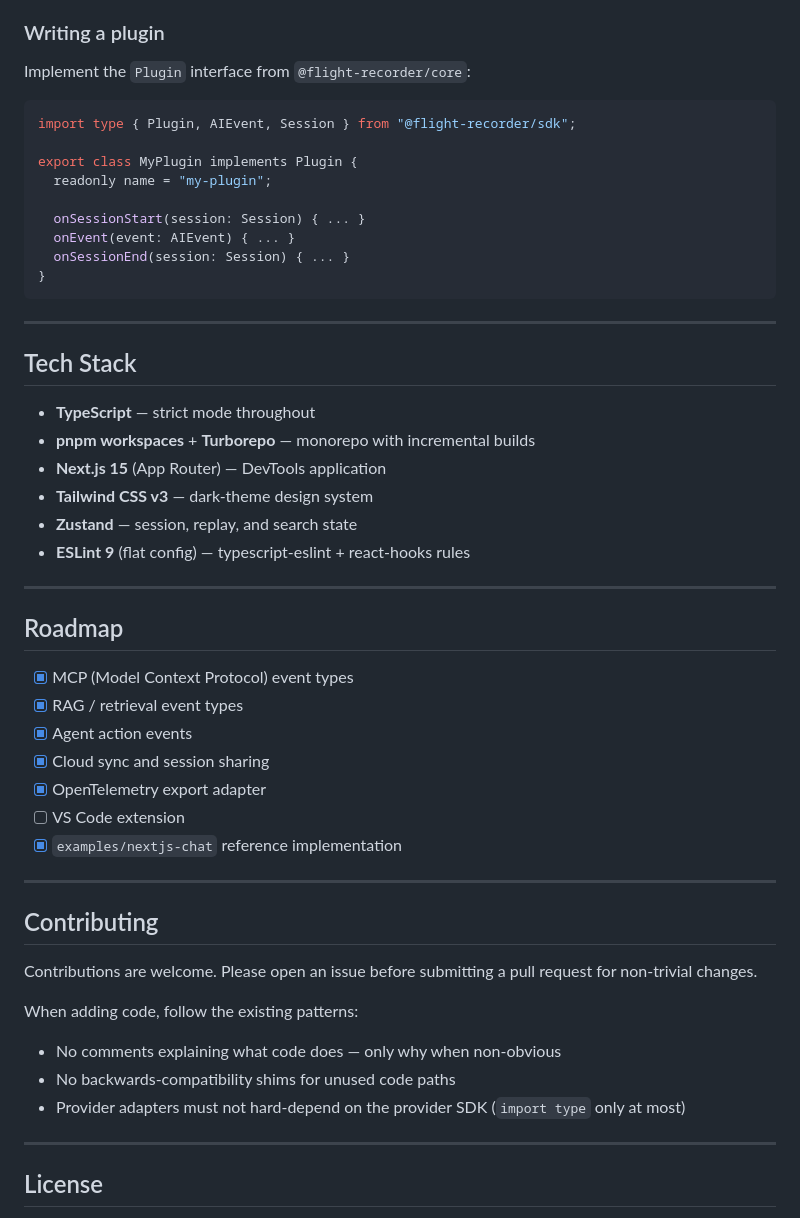
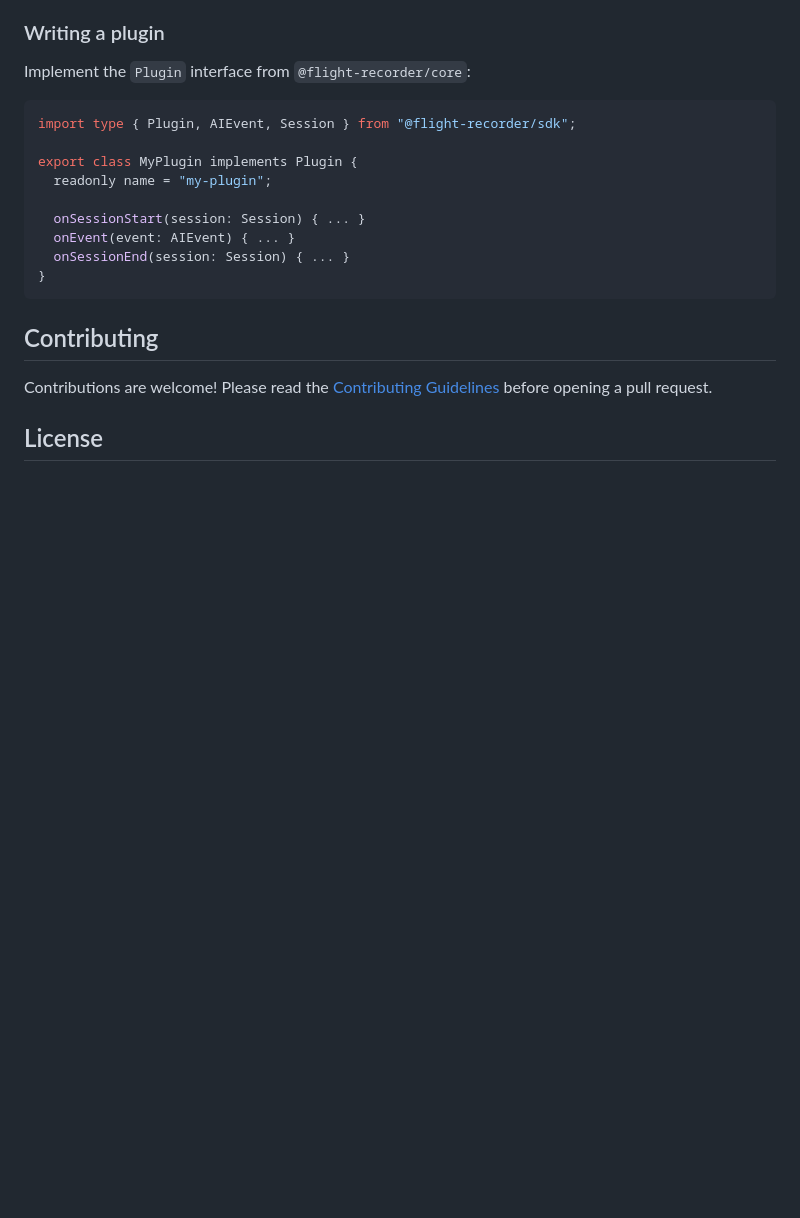
Before and after one commit to AllThingsSmitty/ai-flight-recorder, a Markdown page: README.md, the part around one of its changes. Rendered like a GitHub page; blank space fills up the shorter version.

Commit message:
Link to contributing guidelines

````diff
--- a/README.md
+++ b/README.md
@@ -388,42 +372,9 @@ export class MyPlugin implements Plugin {
 }
 ```
 
----
-
-## Tech Stack
-
-- **TypeScript** — strict mode throughout
-- **pnpm workspaces** + **Turborepo** — monorepo with incremental builds
-- **Next.js 15** (App Router) — DevTools application
-- **Tailwind CSS v3** — dark-theme design system
-- **Zustand** — session, replay, and search state
-- **ESLint 9** (flat config) — typescript-eslint + react-hooks rules
-
----
-
-## Roadmap
-
-- [x] MCP (Model Context Protocol) event types
-- [x] RAG / retrieval event types
-- [x] Agent action events
-- [x] Cloud sync and session sharing
-- [x] OpenTelemetry export adapter
-- [ ] VS Code extension
-- [x] `examples/nextjs-chat` reference implementation
-
----
-
 ## Contributing
 
-Contributions are welcome. Please open an issue before submitting a pull request for non-trivial changes.
-
-When adding code, follow the existing patterns:
-
-- No comments explaining what code does — only why when non-obvious
-- No backwards-compatibility shims for unused code paths
-- Provider adapters must not hard-depend on the provider SDK (`import type` only at most)
-
----
+Contributions are welcome! Please read the [Contributing Guidelines](CONTRIBUTING.md) before opening a pull request.
 
 ## License
 
````
Also changed, not shown: other parts of README.md (+1 -17 lines).
